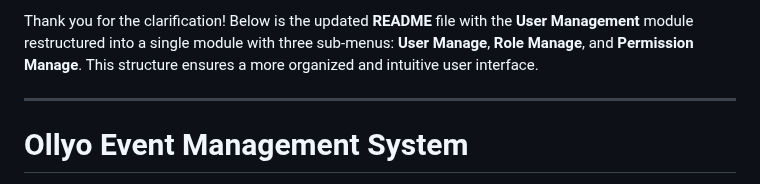
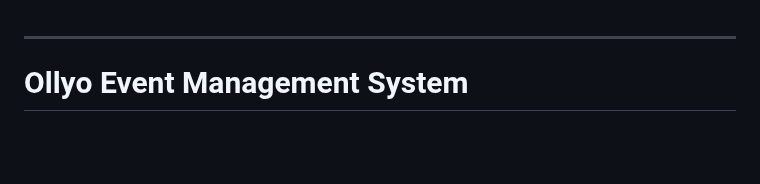
Before and after one commit to Susmita-Priya/event_management, a Markdown page: README.md, the part around the change. Drawn GitHub-style; blank space fills up the shorter version.

```diff
--- a/README.md
+++ b/README.md
@@ -1,5 +1,3 @@
-Thank you for the clarification! Below is the updated **README** file with the **User Management** module restructured into a single module with three sub-menus: **User Manage**, **Role Manage**, and **Permission Manage**. This structure ensures a more organized and intuitive user interface.
-
 ---
 
 # Ollyo Event Management System
```
